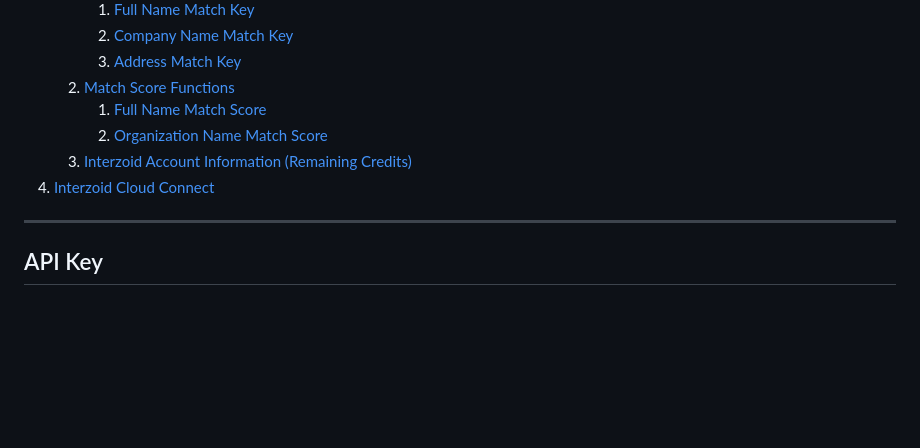
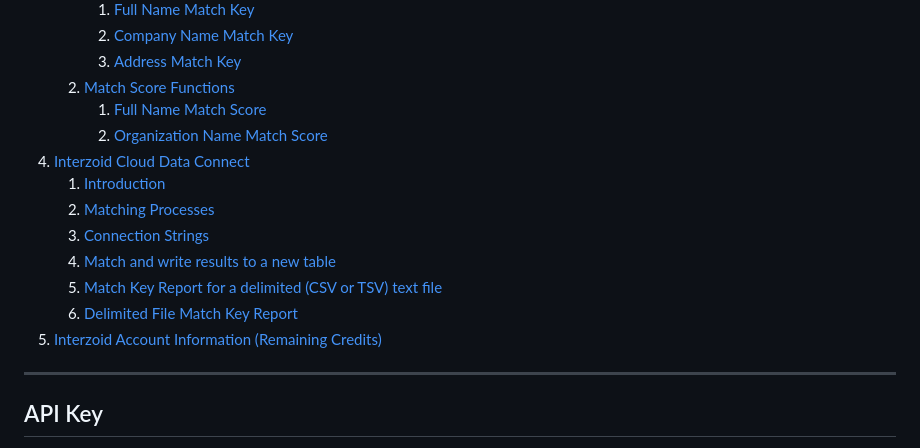
Before and after one commit to interzoid/sdk-nodejs, a Markdown page: README.md, the part around the change printed below. Rendered like a GitHub page; blank space fills up the shorter version.

```diff
--- a/README.md
+++ b/README.md
@@ -13,8 +13,14 @@ This is a Node.js SDK for Interzoid's Generative-AI powered data matching, data
    2. [Match Score Functions](#match-score-functions)
       1. [Full Name Match Score](#full-name-match-score)
       2. [Organization Name Match Score](#organization-name-match-score)
-   3. [Interzoid Account Information (Remaining Credits)](#account-information)
-4. [Interzoid Cloud Connect](#interzoid-cloud-connect)
+4. [Interzoid Cloud Data Connect](#cloud-data-connect)
+   1. [Introduction](#introduction)
+   2. [Matching Processes](#matching-processes)
+   3. [Connection Strings](#connection-strings)
+   4. [Match and write results to a new table](#match-and-write-results-to-a-new-table)
+   5. [Match Key Report for a delimited (CSV or TSV) text file](#match-key-report-for-a-delimited-csv-or-tsv-text-file)
+   6. [Delimited File Match Key Report](#delimited-file-match-key-report)
+5. [Interzoid Account Information (Remaining Credits)](#account-information)
 ---
 
 ## API Key
```
Also changed, not shown: other parts of README.md (+137 -61 lines).
